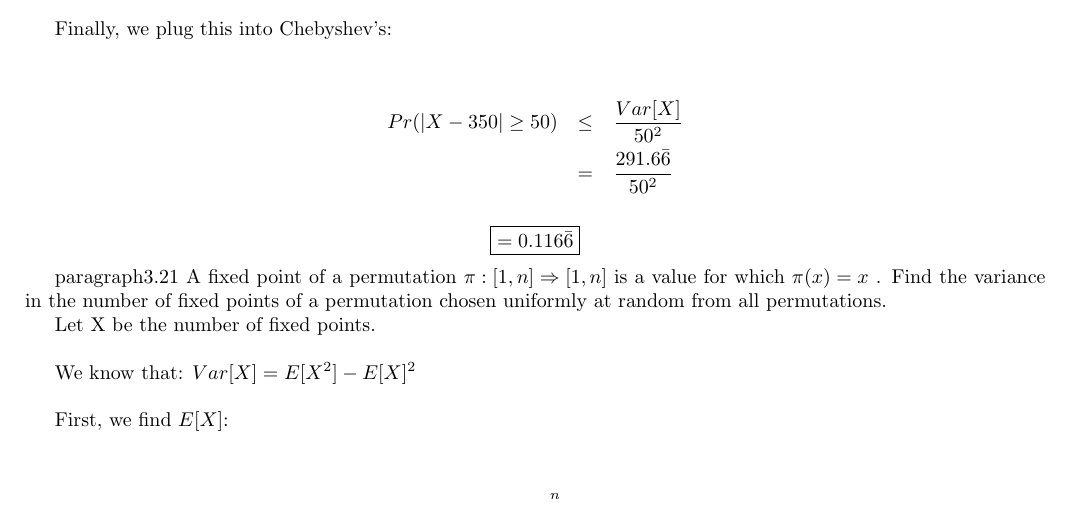
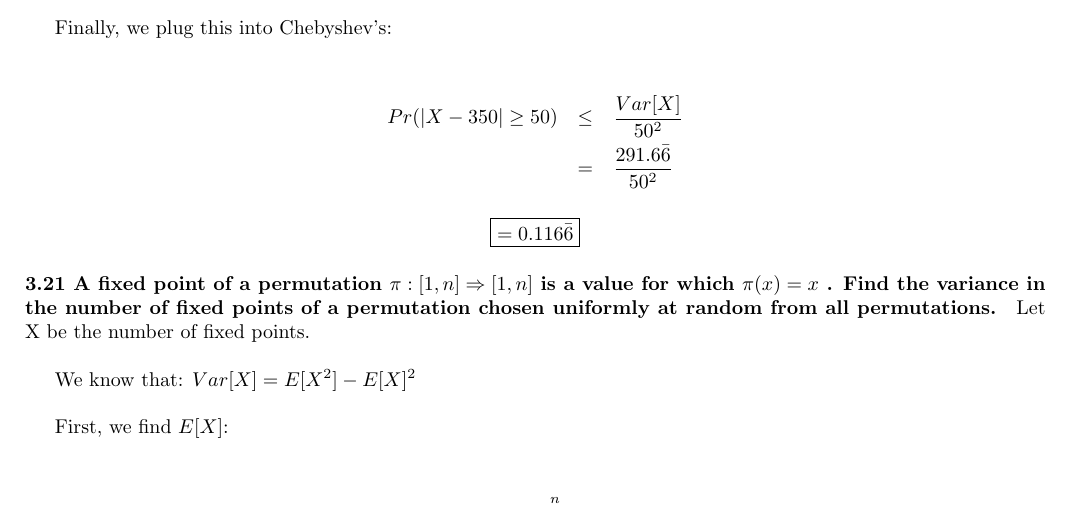
Before and after one commit to millertime-homework/cs410-comba, a LaTeX problem sheet (hw4/hw4.tex): part of page 3 of 4, cut so that both start at the same text. Compiled offline with pdfLaTeX.

Commit message:
fixed small typo

```diff
--- a/hw4/hw4.tex
+++ b/hw4/hw4.tex
@@ -133,7 +133,7 @@ Finally, we plug this into Chebyshev's: \\
     $\boxed{=0.116\bar{6}}$
 \end{center}
 
-paragraph{3.21 A fixed point of a permutation ${\pi : [1,n] \Rightarrow [1,n] }$
+\paragraph{3.21 A fixed point of a permutation ${\pi : [1,n] \Rightarrow [1,n]}$
 is a value for which ${\pi (x) = x}$ . Find the variance in the number of fixed
 points of a permutation chosen uniformly at random from all permutations.}
 
```
